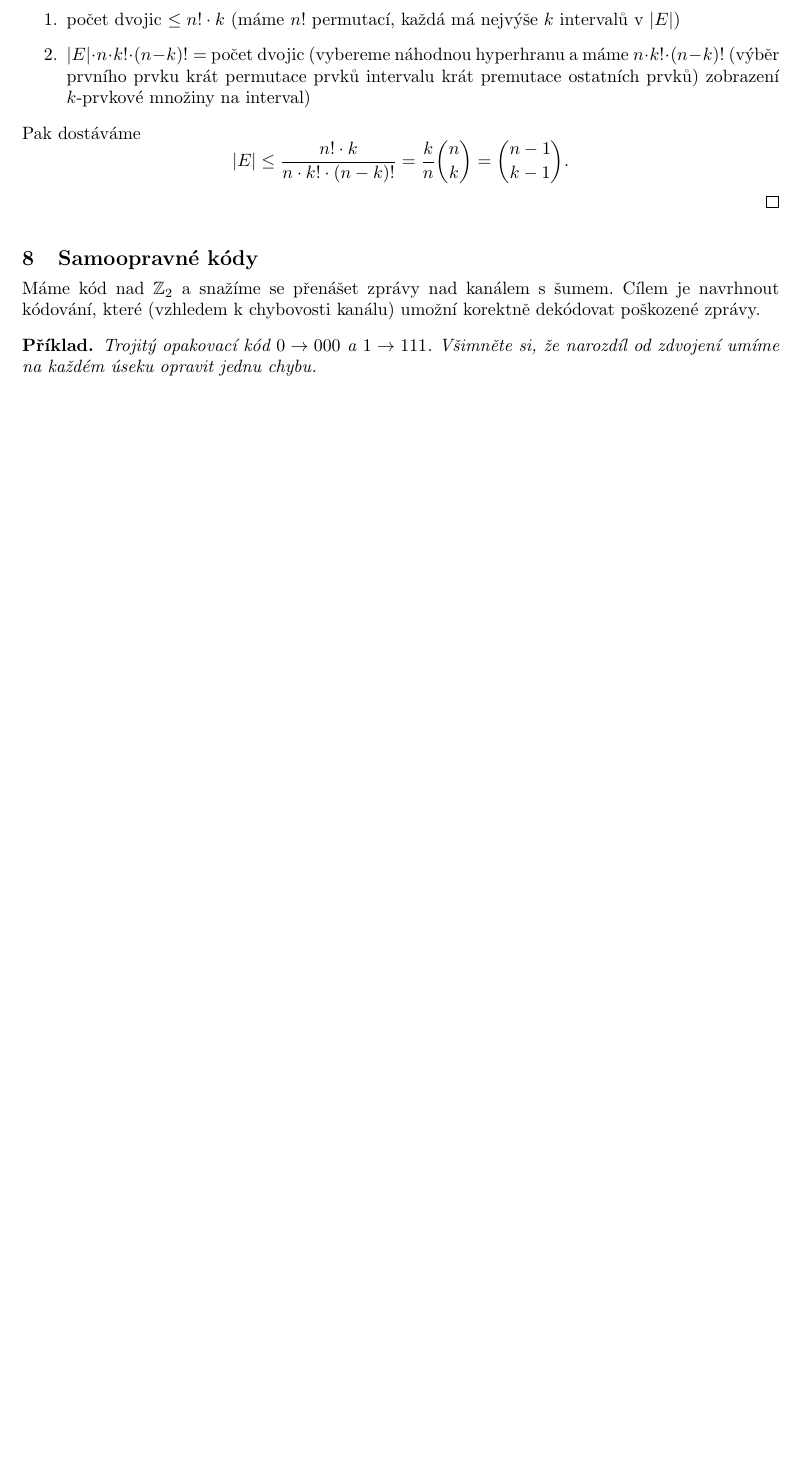
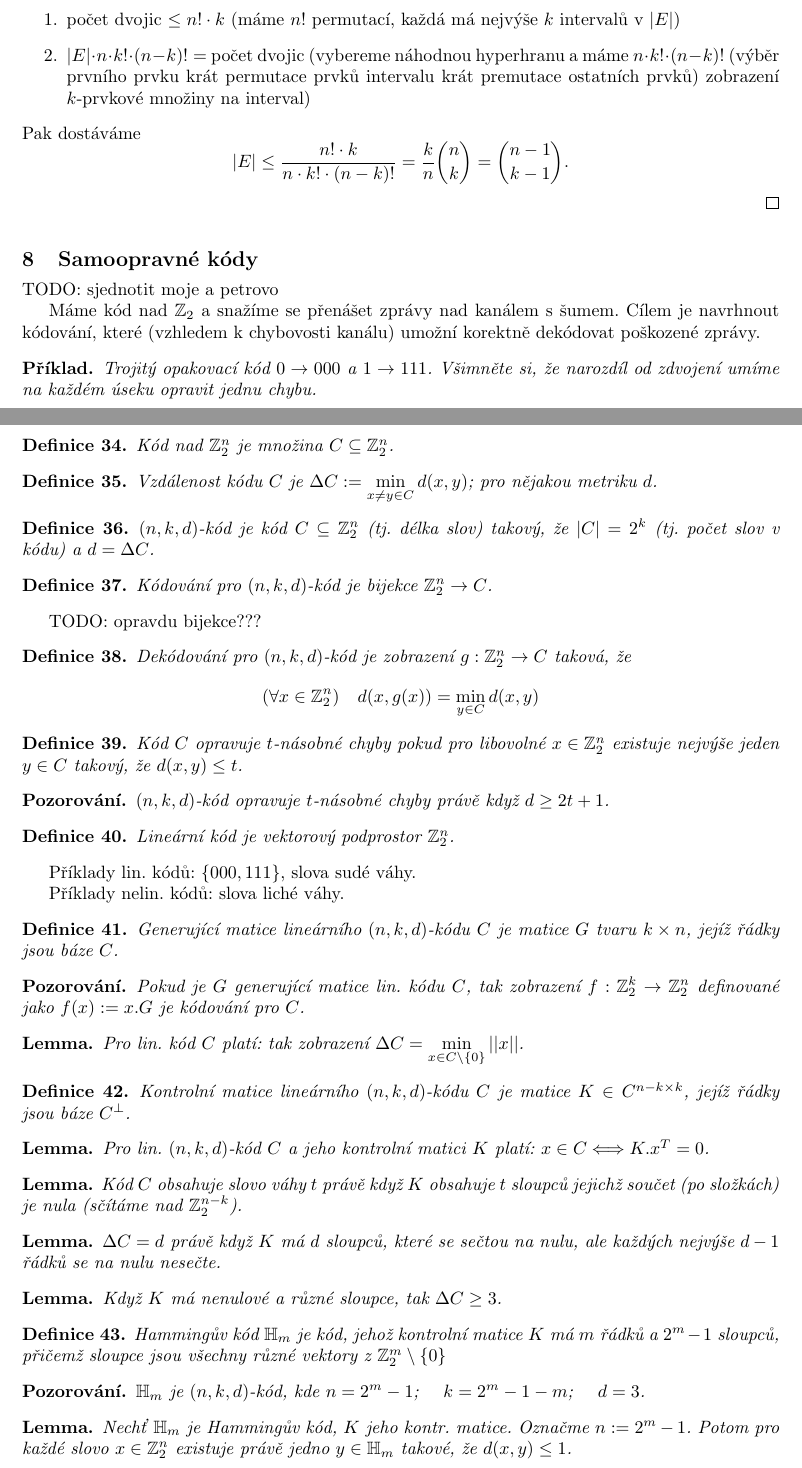
Before and after one commit to PJK/mff-diskretni-struktury, a LaTeX document (temno_kombagra2.tex): part of page 10 of 11 before the commit and two parts of pages 10 and 11 of 12 after it, the two joined at a grey line, cut so that both start at the same text, the shorter picture padded with empty space. Compiled offline with pdfLaTeX.

Commit message:
Petrovy samoopravne

```diff
--- a/temno_kombagra2.tex
+++ b/temno_kombagra2.tex
@@ -13,6 +13,9 @@
 \newtheorem*{notation}{Značení}
 \newtheorem*{example}{Příklad}
 \newtheorem*{remark}{Poznámka}
+\newtheorem*{observ}{Pozorování}
+\newtheorem*{lemma}{Lemma}
+
 
 \begin{document} \pagestyle{empty}
 \begin{center}
@@ -790,6 +793,7 @@ Pak dostáváme
 \medskip
 
 \section{Samoopravné kódy}
+TODO: sjednotit moje a petrovo
 
 Máme kód nad $\mathbb{Z}_2$ a snažíme se přenášet zprávy nad kanálem s šumem. Cílem je navrhnout kódování, které (vzhledem k chybovosti kanálu) umožní korektně dekódovat poškozené zprávy.
 
@@ -836,6 +840,91 @@ Všechna korektní kódová $a$ slova jsou tedy řešením homogenní soustavy
 \end{pmatrix}a=0
 \end{align*}
 
+\begin{define}
+Kód nad $\mathbb{Z}^n_2$ je množina $C \subseteq \mathbb{Z}^n_2$.
+\end{define}
+
+\begin{define}
+Vzdálenost kódu $C$ je $\Delta C := \min\limits_{x \neq y \in C} d(x,y)$; pro nějakou metriku $d$.
+\end{define}
+
+\begin{define}
+$(n,k,d)$-kód je kód $C \subseteq \mathbb{Z}^n_2$ (tj. délka slov) takový, že $|C| = 2^k$ (tj. počet slov v kódu) a $d = \Delta C$.
+\end{define}
+
+\begin{define}
+Kódování pro $(n,k,d)$-kód je bijekce $\mathbb{Z}^n_2 \rightarrow C$.
+\end{define}
+
+TODO: opravdu bijekce???
+
+\begin{define}
+Dekódování pro $(n,k,d)$-kód je zobrazení $g: \mathbb{Z}^n_2 \rightarrow C$ taková, že
+$$
+(\forall x \in \mathbb{Z}^n_2)\quad d(x,g(x)) = \min\limits_{y \in C} d(x,y)
+$$
+\end{define}
+
+\begin{define}
+Kód $C$ opravuje $t$-násobné chyby pokud pro libovolné $x \in \mathbb{Z}^n_2$ existuje nejvýše jeden $y \in C$ takový, že $d(x,y) \leq t$.
+\end{define}
+
+\begin{observ}
+$(n,k,d)$-kód opravuje $t$-násobné chyby právě když $d \geq 2t+1$.
+\end{observ}
+
+\begin{define}
+Lineární kód je vektorový podprostor $\mathbb{Z}^n_2$.
+\end{define}
+
+Příklady lin. kódů: $\{000,111\}$, slova sudé váhy.
+
+Příklady nelin. kódů: slova liché váhy.
+
+\begin{define}
+Generující matice lineárního $(n,k,d)$-kódu $C$ je matice $G$ tvaru $k \times n$, jejíž řádky jsou báze $C$.
+\end{define}
+
+\begin{observ}
+Pokud je $G$ generující matice lin. kódu $C$, tak zobrazení $f: \mathbb{Z}^k_2 \rightarrow \mathbb{Z}^n_2$ definované jako $f(x) := x.G$ je kódování pro $C$.
+\end{observ}
+
+\begin{lemma}
+Pro lin. kód $C$ platí: tak zobrazení $\Delta C = \min\limits_{x \in C \setminus \{0\}} ||x||$.
+\end{lemma}
+
+\begin{define}
+Kontrolní matice lineárního $(n,k,d)$-kódu $C$ je matice $K \in C^{n-k \times k}$, jejíž řádky jsou báze $C^\bot$.
+\end{define}
+
+\begin{lemma}
+Pro lin. $(n,k,d)$-kód $C$ a jeho kontrolní matici $K$ platí: $x \in C \Longleftrightarrow K.x^T = 0$.
+\end{lemma}
+
+\begin{lemma}
+Kód $C$ obsahuje slovo váhy $t$ právě když $K$ obsahuje $t$ sloupců jejichž součet (po složkách) je nula (sčítáme nad $\mathbb{Z}^{n-k}_2$).
+\end{lemma}
+
+\begin{lemma}
+$\Delta C = d$ právě když $K$ má $d$ sloupců, které se sečtou na nulu, ale každých nejvýše $d-1$ řádků se na nulu nesečte.
+\end{lemma}
+
+\begin{lemma}
+Když $K$ má nenulové a různé sloupce, tak $\Delta C \geq 3$.
+\end{lemma}
+
+\begin{define}
+Hammingův kód $\mathbb{H}_m$ je kód, jehož kontrolní matice $K$ má $m$ řádků a $2^m-1$ sloupců, přičemž sloupce jsou všechny různé vektory z $\mathbb{Z}^{m}_2 \setminus \{0\}$
+\end{define}
+
+\begin{observ}
+$\mathbb{H}_m$ je $(n,k,d)$-kód, kde $n=2^m-1$; $\quad k=2^m-1-m$; $\quad d=3$.
+\end{observ}
+
+\begin{lemma}
+Nechť $\mathbb{H}_m$ je Hammingův kód, $K$ jeho kontr. matice. Označme $n := 2^m-1$. Potom pro každé slovo $x \in \mathbb{Z}^{n}_2$ existuje právě jedno $y \in \mathbb{H}_m$ takové, že $d(x,y) \leq 1$.
+\end{lemma}
+
 \medskip
 
 \section{Pravděpodobnostní metoda - příklady použití}
```
